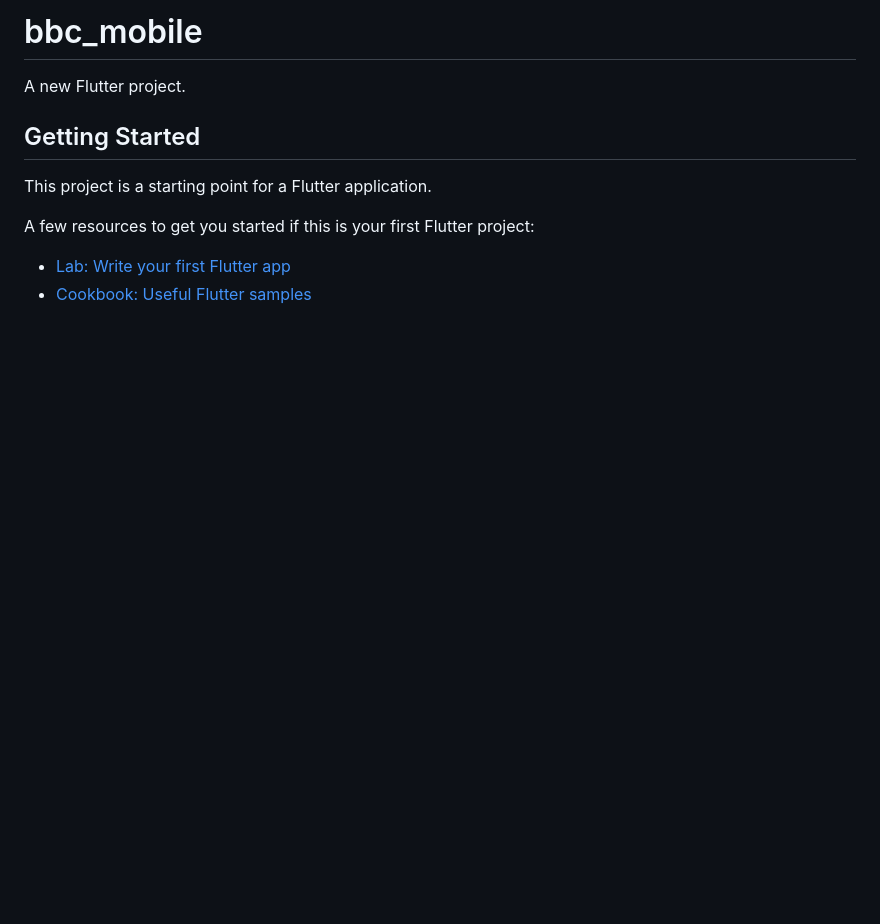
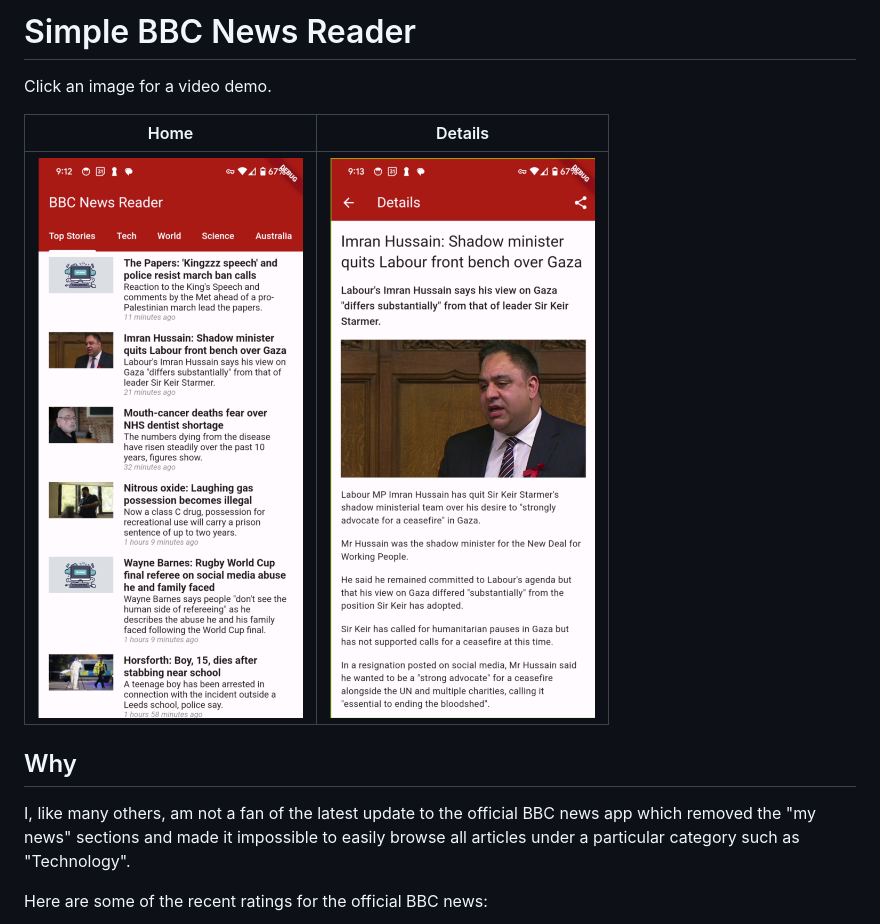
Before and after one commit to gavynriebau/bbc-news-reader, a Markdown page: README.md, the part around the change printed below. Drawn GitHub-style; pictures changed too: docs/details_view.png (added), docs/home_view.png (added); blank space fills up the shorter version.

```diff
--- a/README.md
+++ b/README.md
@@ -1,13 +1,14 @@
-# bbc_mobile
+# Simple BBC News Reader
 
-A new Flutter project.
+Click an image for a video demo.
 
-## Getting Started
+| Home                             | Details                             |
+| -------------------------------- | ----------------------------------- |
+| [![Home](./docs/home_view.png)](./docs/demo_scaled.mp4)    |  [![Details](./docs/details_view.png)](./docs/demo_scaled.mp4) |
 
-This project is a starting point for a Flutter application.
+## Why
 
-A few resources to get you started if this is your first Flutter project:
+I, like many others, am not a fan of the latest update to the official BBC news app which removed the "my news" sections and made it impossible to easily browse all articles under a particular category such as "Technology".
 
-- [Lab: Write your first Flutter app](https://docs.flutter.dev/get-started/codelab)
-- [Cookbook: Useful Flutter samples](https://docs.flutter.dev/cookbook)
+Here are some of the recent ratings for the official BBC news:
 
```
Also changed, not shown: other parts of README.md (+9 -3 lines), docs/ratings.png (added), docs/review_01.png (added), docs/review_02.png (added), docs/review_03.png (added), 2 other files.
